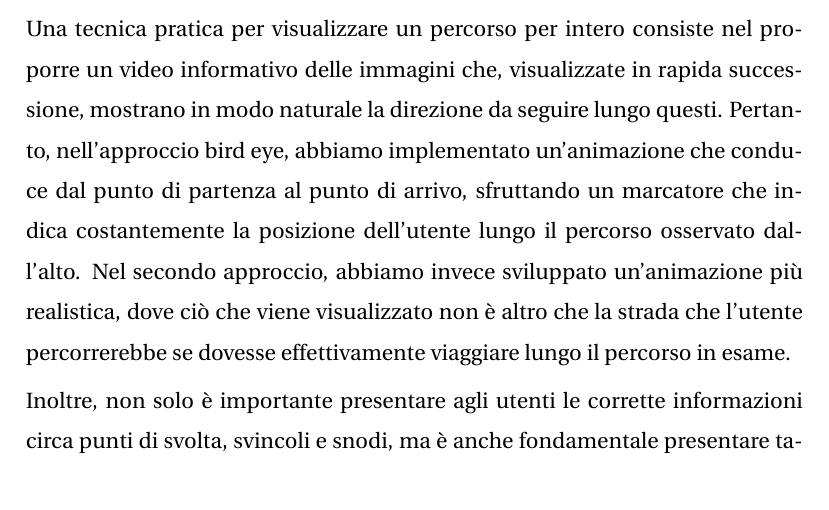
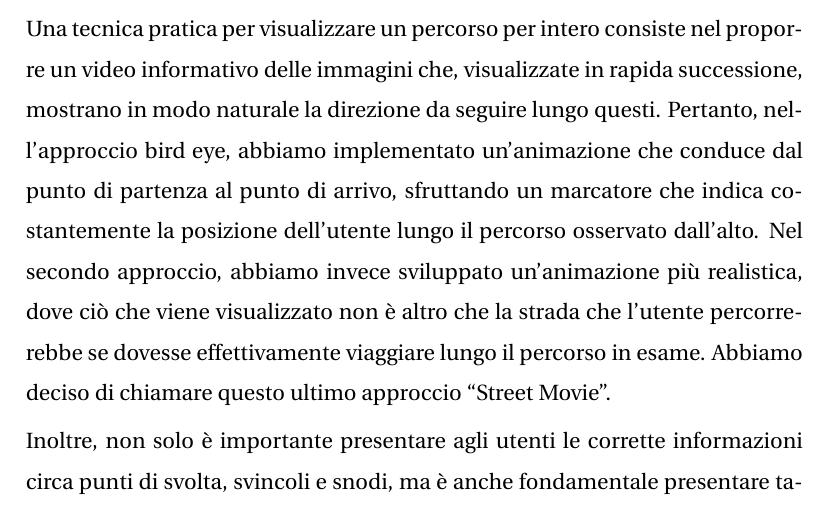
Before and after one commit to 3B384A55CAD0/HCI, a LaTeX document (relazione/text.tex): part of page 6 of 34, cut so that both start at the same text. Compiled offline with pdfLaTeX.

Commit message:
introduzione del termine street movie che giustifica il suo uso nella relazione

```diff
--- a/relazione/text.tex
+++ b/relazione/text.tex
@@ -117,7 +117,7 @@ Sistemi esistenti come Google Maps o Google Street View permettono già la fruiz
 
 D'altra parte, per migliorare la memorizzazione, potrebbe essere utile calare l'utente in una sorta di ambiente virtuale che simula più fedelmente quello reale. L'utente, percorrendo virtualmente il percorso, come farebbe nell'ambiente reale, può memorizzarlo con maggiore facilità. I punti di interesse, gli edifici particolari, gli incroci, sono tutti dettagli utili di un percorso, e quindi permettono all’utente di memorizzarlo meglio. Quest’altro tipo di visualizzazione, anch’esso oggetto di studio del nostro progetto, è invece noto in letteratura con il nome di \textbf{street view}.
 
-Una tecnica pratica per visualizzare un percorso per intero consiste nel proporre un video informativo delle immagini che, visualizzate in rapida successione, mostrano in modo naturale la direzione da seguire lungo questi. Pertanto, nell’approccio bird eye, abbiamo implementato un’animazione che conduce dal punto di partenza al punto di arrivo, sfruttando un marcatore che indica costantemente la posizione dell’utente lungo il percorso osservato dall’alto. Nel secondo approccio, abbiamo invece sviluppato un’animazione più realistica, dove ciò che viene visualizzato non è altro che la strada che l’utente percorrerebbe se dovesse effettivamente viaggiare lungo il percorso in esame.
+Una tecnica pratica per visualizzare un percorso per intero consiste nel proporre un video informativo delle immagini che, visualizzate in rapida successione, mostrano in modo naturale la direzione da seguire lungo questi. Pertanto, nell’approccio bird eye, abbiamo implementato un’animazione che conduce dal punto di partenza al punto di arrivo, sfruttando un marcatore che indica costantemente la posizione dell’utente lungo il percorso osservato dall’alto. Nel secondo approccio, abbiamo invece sviluppato un’animazione più realistica, dove ciò che viene visualizzato non è altro che la strada che l’utente percorrerebbe se dovesse effettivamente viaggiare lungo il percorso in esame. Abbiamo deciso di chiamare questo ultimo approccio ``Street Movie''.
 
 Inoltre, non solo è importante presentare agli utenti le corrette informazioni circa punti di svolta, svincoli e snodi, ma è anche fondamentale presentare tali informazioni con la corretta velocità. Infatti, l’utente sarà poco interessato a memorizzare molti particolari visivi di un rettilineo di 500 metri, mentre sarà molto interessato a memorizzare parecchi dettagli relativi agli incroci in cui deve svoltare. Ciò implica un requisito fondamentale del Data View: esso deve essere in grado di poter presentare più informazioni sui punti di svolta, e meno rispetto ai rettilinei. Un modo semplice per ottenere questo risultato, nella nostra visualizzazione su street view, consiste nel variare la velocità del video in prossimità di incroci e cambi di direzione.
 
```
Also changed, not shown: relazione/text.pdf, 1 other file.
